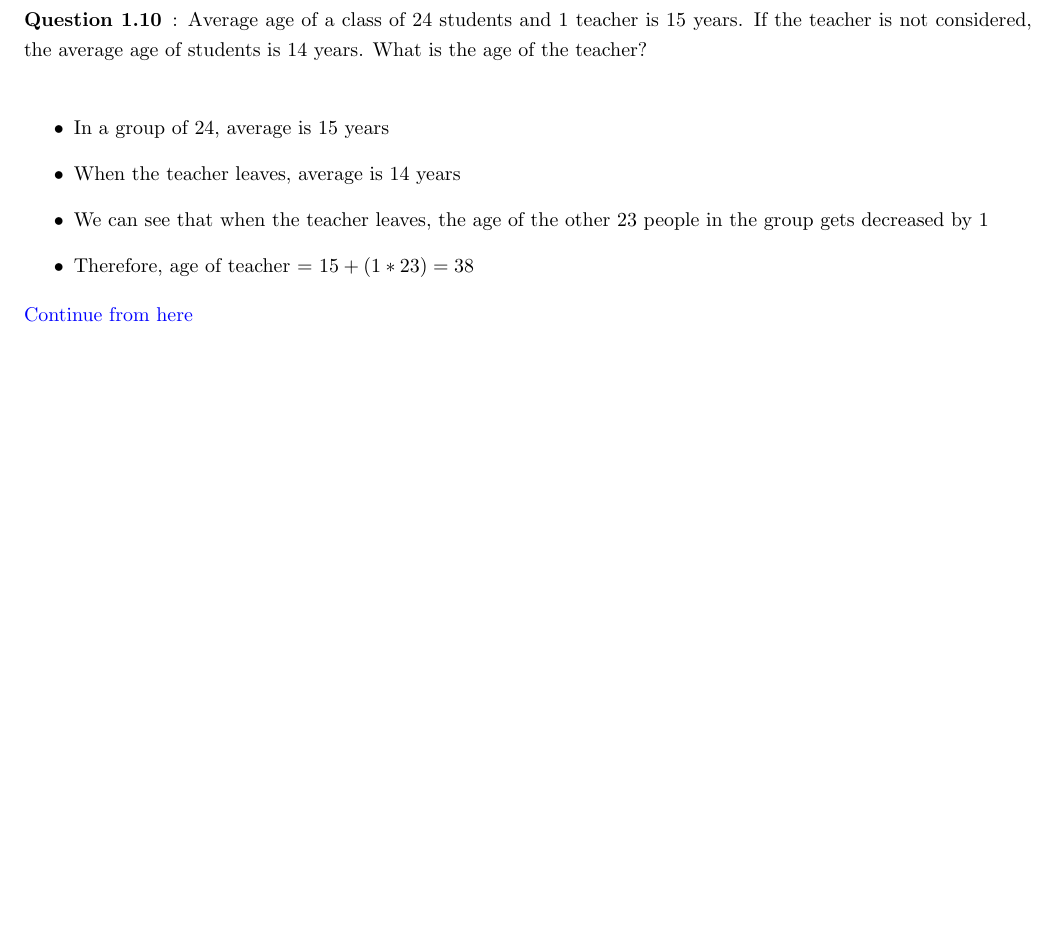
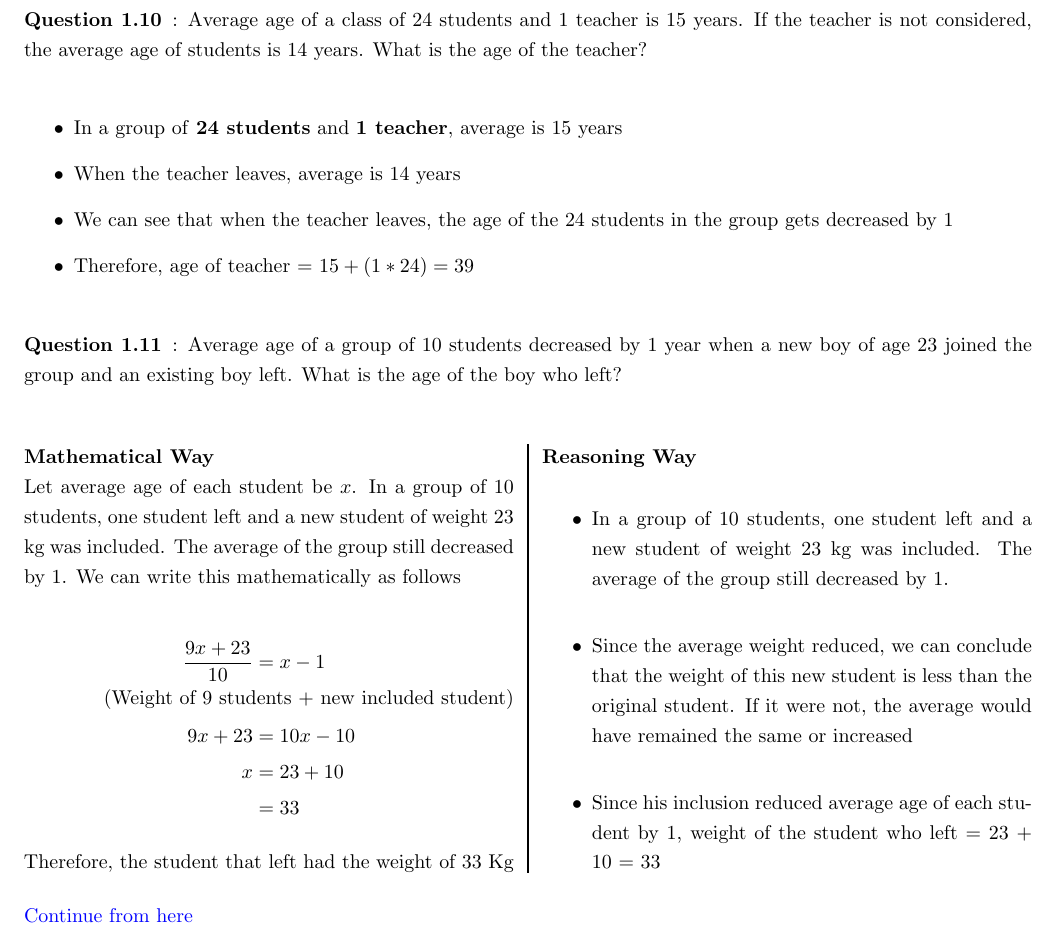
Before and after one commit to BeardedOwl1357/rodha-cat-notes, a LaTeX thesis (main.tex, which reads Quant/Arithmetic/averages.tex): part of page 15 of 18, cut so that both start at the same text, the shorter picture padded with empty space. Compiled offline with pdfLaTeX.

Commit message:
Averages 3 started. Last commit was a false one

```diff
--- a/Quant/Arithmetic/averages.tex
+++ b/Quant/Arithmetic/averages.tex
@@ -189,10 +189,42 @@ This is a class of questions where we are given an average, the change in averag
 \SampleQuestion{Average age of a class of 24 students and 1 teacher is 15 years. If the teacher is not considered, the average age of students is 14 years. What is the age of the teacher?}
 
 \begin{itemize}
-    \item In a group of 24, average is 15 years
+    \item In a group of \textbf{24 students} and \textbf{1 teacher}, average is 15 years
     \item When the teacher leaves, average is 14 years
-    \item We can see that when the teacher leaves, the age of the other 23 people in the group gets decreased by 1
-    \item Therefore, age of teacher = $15 + (1 * 23) = 38$
+    \item We can see that when the teacher leaves, the age of the 24 students in the group gets decreased by 1
+    \item Therefore, age of teacher = $15 + (1 * 24) = 39$
 \end{itemize}
 
-\href{https://youtu.be/q-ZUkah-xys?feature=shared&t=1381}{Continue from here}
+\SampleQuestion{Average age of a group of 10 students decreased by 1 year when a new boy of age 23 joined the group and an existing boy left. What is the age of the boy who left?}
+
+\begin{multicols}{2}
+    \textbf{Mathematical Way}
+
+    Let average age of each student be $x$. In a group of 10 students, one student left and a new student of weight 23 kg was included. The average of the group still decreased by 1. We can write this mathematically as follows
+
+    \begin{align*}
+        \dfrac{9x + 23}{10} &= x - 1 \tag{Weight of 9 students + new included student} \\
+        9x + 23 &= 10x - 10 \\
+        x &= 23 + 10 \\
+        &= 33
+    \end{align*}
+
+    Therefore, the student that left had the weight of 33 Kg
+
+    \columnbreak
+
+    \textbf{Reasoning Way}
+    \begin{itemize}
+        \item In a group of 10 students, one student left and a new student of weight 23 kg was included. The average of the group still decreased by 1.
+        \item Since the average weight reduced, we can conclude that the weight of this new student is less than the original student. If it were not, the average would have remained the same or increased
+        \item Since his inclusion reduced average age of each student by 1, weight of the student who left = 23 + 10 = 33
+    \end{itemize}
+
+
+\end{multicols}
+
+% \SampleQuestion{An MBA studying student calculates his cumulative average after every test. Banking and Accounting were his last 2 tests. 83 marks in Banking increased his average by 2 marks. 75 marks in accounting further increased his average by 1 mark. Reasoning is the next test; if he gets 51 in reasoning, what will be his average?}
+
+
+
+\href{https://www.youtube.com/watch?v=i3o8REcdEXQ}{Continue from here}
```
Also changed, not shown: main.pdf.
